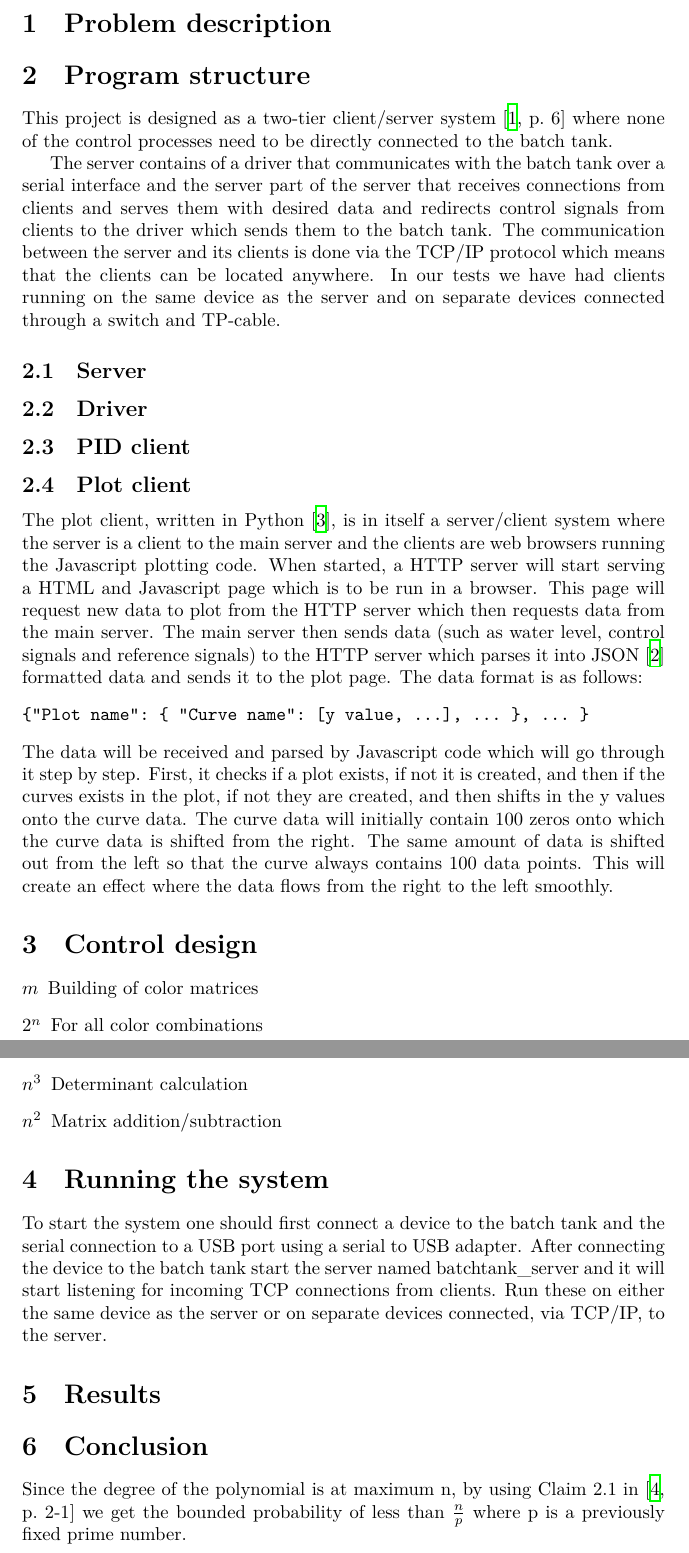
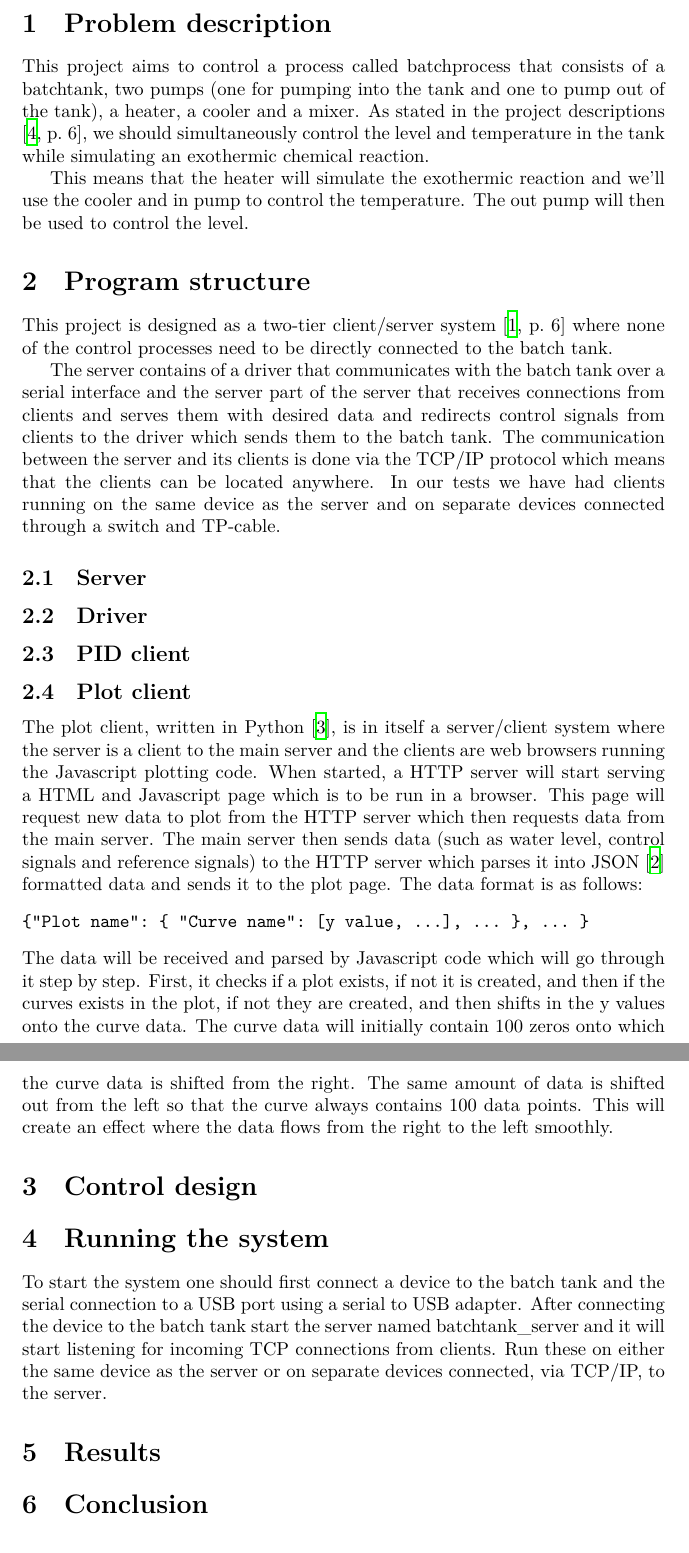
Before and after one commit to Fulkerson/FRTN01, a LaTeX document (docs/report.tex): two parts of pages 3 and 4 of 5, joined at a grey line, cut so that both start at the same text. Compiled offline with XeLaTeX.

Commit message:
Added description and removed rests from template.

```diff
--- a/docs/report.tex
+++ b/docs/report.tex
@@ -24,6 +24,9 @@
 \newpage
 \section{Problem description}
 % An introduction that states the problem that has been solved.
+This project aims to control a process called batchprocess that consists of a batchtank, two pumps (one for pumping into the tank and one to pump out of the tank), a heater, a cooler and a mixer. As stated in the project descriptions \cite[p.~6]{project12}, we should simultaneously control the level and temperature in the tank while simulating an exothermic chemical reaction.
+
+This means that the heater will simulate the exothermic reaction and we'll use the cooler and in pump to control the temperature. The out pump will then be used to control the level.
 
 \section{Program structure}
 % A section describing the main program structure, both from a class
@@ -48,12 +51,6 @@ The data will be received and parsed by Javascript code which will go through it
 
 \section{Control design}
 % A section describing the control design aspects of the project.
-\begin{description}
-\item[$m$] Building of color matrices
-\item[$2^n$] For all color combinations
-\item[$n^3$] Determinant calculation
-\item[$n^2$] Matrix addition/subtraction
-\end{description}
 
 
 \section{Running the system}
@@ -70,8 +67,6 @@ To start the system one should first connect a device to the batch tank and the
 \section{Conclusion}
 % A conclusion section.
 
-Since the degree of the polynomial is at maximum n, by using Claim~2.1 in \cite[p.~2-1]{alistair} we get the bounded probability of less than $\frac{n}{p}$ where p is a previously fixed prime number.
-
 \newpage
 
 \begin{thebibliography}{9}
```
Also changed, not shown: docs/report.tex (6 more changed lines).
